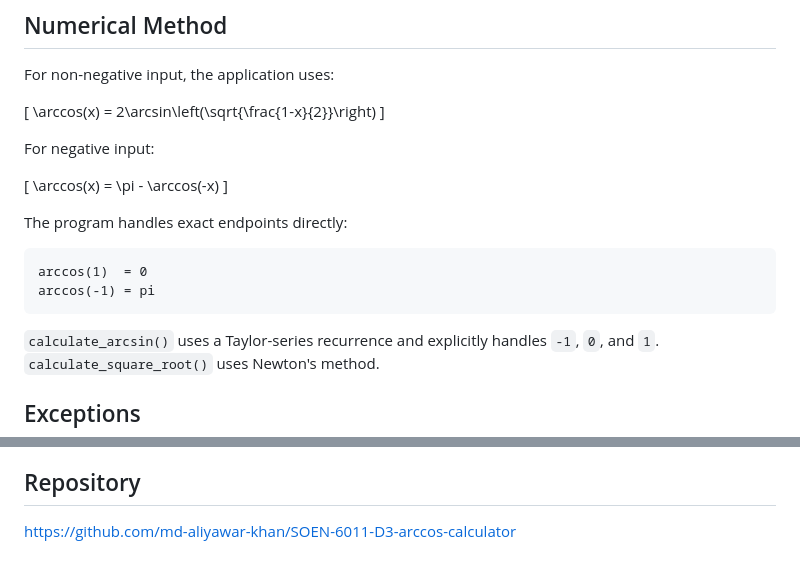
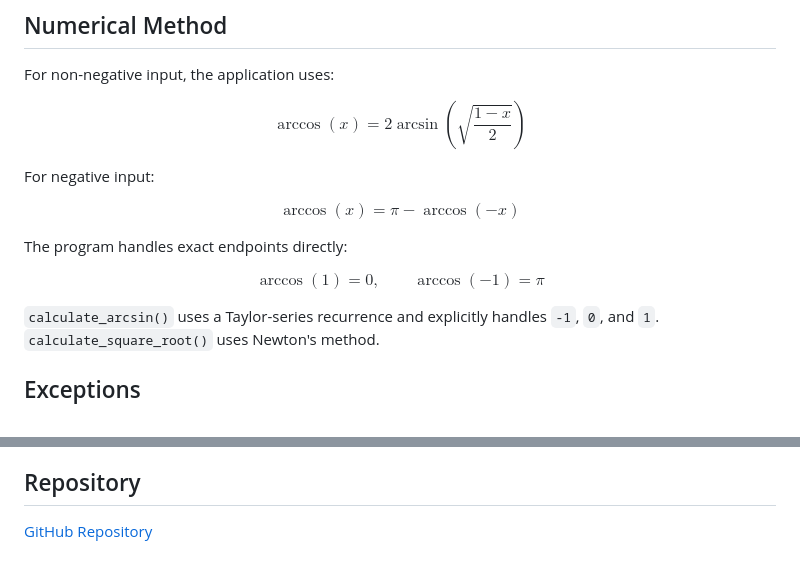
Before and after one commit to md-aliyawar-khan/SOEN-6011-D3-arccos-calculator, a Markdown page: README.md, 2 parts joined by grey strips. Rendered like a GitHub page.

Commit message:
Add README.md for D3 submission

````diff
--- a/README.md
+++ b/README.md
@@ -66,22 +66,21 @@ Enter a finite value of `x` in the interval `[-1, 1]`, then select **Calculate**
 
 For non-negative input, the application uses:
 
-\[
+$$
 \arccos(x) = 2\arcsin\left(\sqrt{\frac{1-x}{2}}\right)
-\]
+$$
 
 For negative input:
 
-\[
+$$
 \arccos(x) = \pi - \arccos(-x)
-\]
+$$
 
 The program handles exact endpoints directly:
 
-```text
-arccos(1)  = 0
-arccos(-1) = pi
-```
+$$
+\arccos(1) = 0,\qquad \arccos(-1) = \pi
+$$
 
 `calculate_arcsin()` uses a Taylor-series recurrence and explicitly handles `-1`, `0`, and `1`. `calculate_square_root()` uses Newton's method.
 
@@ -149,4 +148,4 @@ python -m pdb problem7.py
 
 ## Repository
 
-https://github.com/md-aliyawar-khan/SOEN-6011-D3-arccos-calculator
+[GitHub Repository](https://github.com/md-aliyawar-khan/SOEN-6011-D3-arccos-calculator)
````
